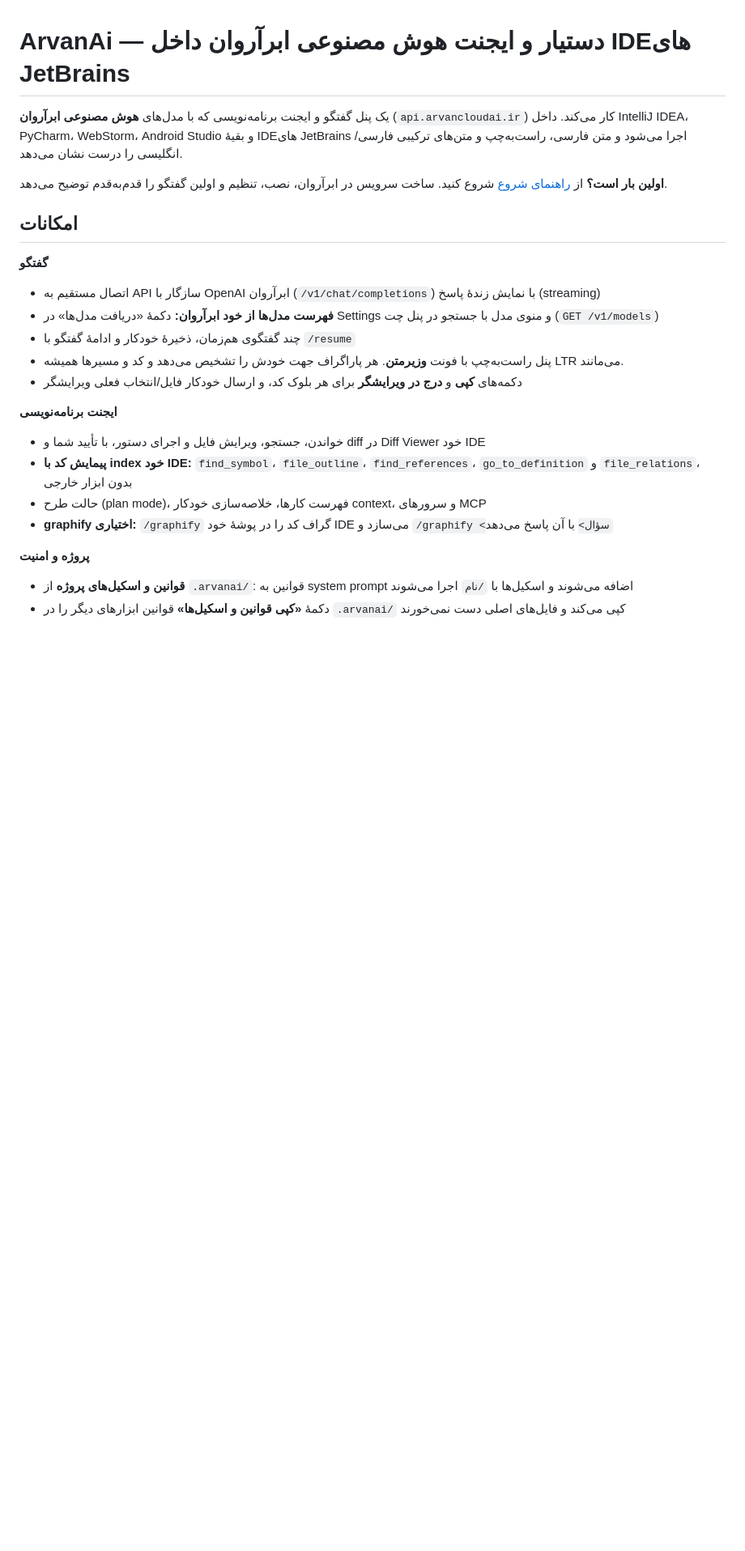
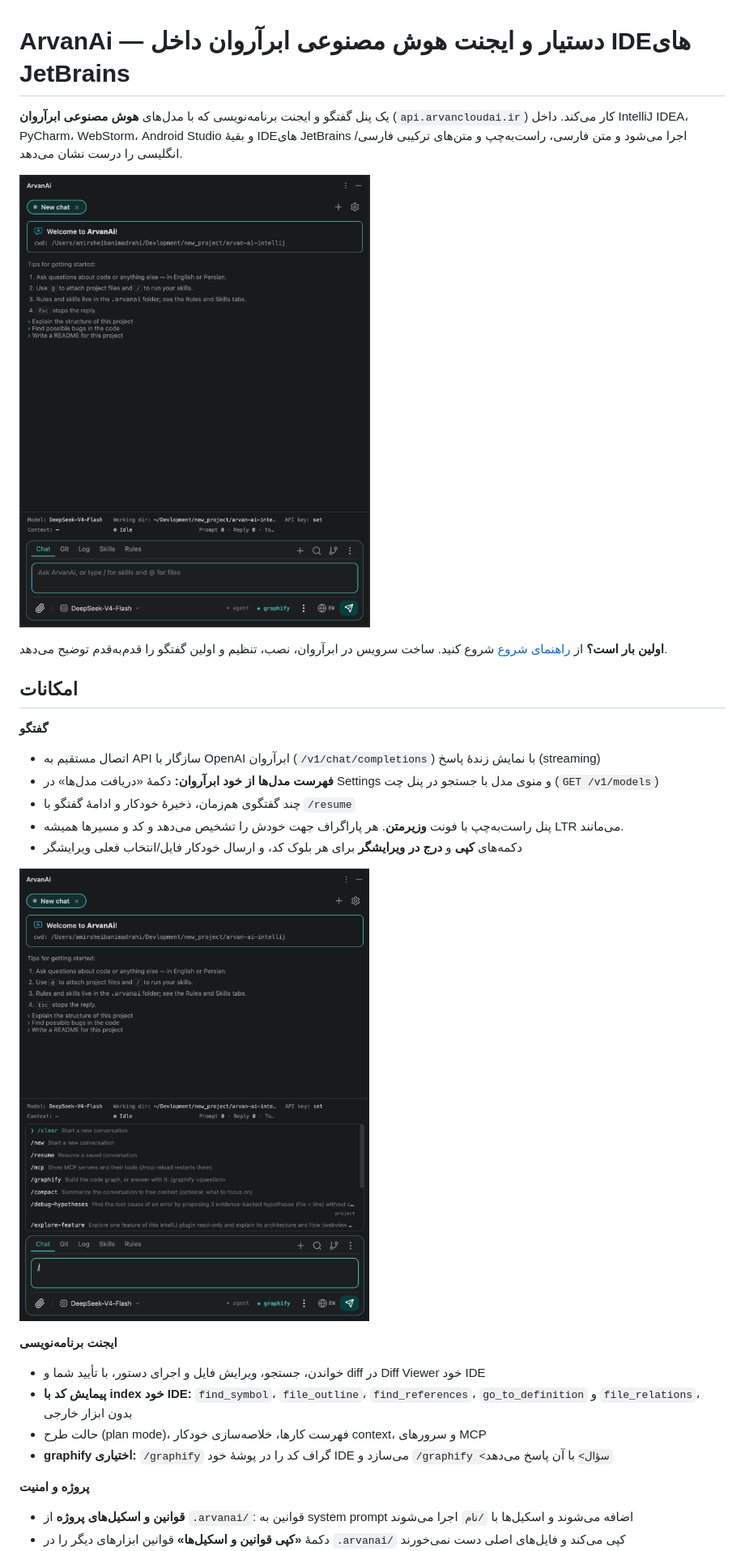
Before and after one commit to amirsheibani/arvan-ai-intellij, a Markdown page: README.md, the part around one of its changes. Shown at 81% size. Drawn GitHub-style; pictures changed too: screen.png (added), screen_2.png (added); blank space fills up the shorter version.

```diff
--- a/README.md
+++ b/README.md
@@ -1,6 +1,8 @@
 # ArvanAi — دستیار و ایجنت هوش مصنوعی ابرآروان داخل IDEهای JetBrains
 
 یک پنل گفتگو و ایجنت برنامه‌نویسی که با مدل‌های **هوش مصنوعی ابرآروان** (`api.arvancloudai.ir`) کار می‌کند. داخل IntelliJ IDEA، PyCharm، WebStorm، Android Studio و بقیهٔ IDEهای JetBrains اجرا می‌شود و متن فارسی، راست‌به‌چپ و متن‌های ترکیبی فارسی/انگلیسی را درست نشان می‌دهد.
+
+![پنل گفتگوی ArvanAi](screen.png)
 
 **اولین بار است؟** از [راهنمای شروع](docs/getting-started.md) شروع کنید. ساخت سرویس در ابرآروان، نصب، تنظیم و اولین گفتگو را قدم‌به‌قدم توضیح می‌دهد.
 
@@ -13,6 +15,8 @@
 - پنل راست‌به‌چپ با فونت **وزیرمتن**. هر پاراگراف جهت خودش را تشخیص می‌دهد و کد و مسیرها همیشه LTR می‌مانند.
 - دکمه‌های **کپی** و **درج در ویرایشگر** برای هر بلوک کد، و ارسال خودکار فایل/انتخاب فعلی ویرایشگر
 
+![گفتگوی ایجنت با نمایش پاسخ](screen_2.png)
+
 **ایجنت برنامه‌نویسی**
 - خواندن، جستجو، ویرایش فایل و اجرای دستور، با تأیید شما و diff در Diff Viewer خود IDE
 - **پیمایش کد با index خود IDE:** `find_symbol`، `file_outline`، `find_references`، `go_to_definition` و `file_relations`، بدون ابزار خارجی
```
Also changed, not shown: other parts of README.md (+39 -0 lines).
